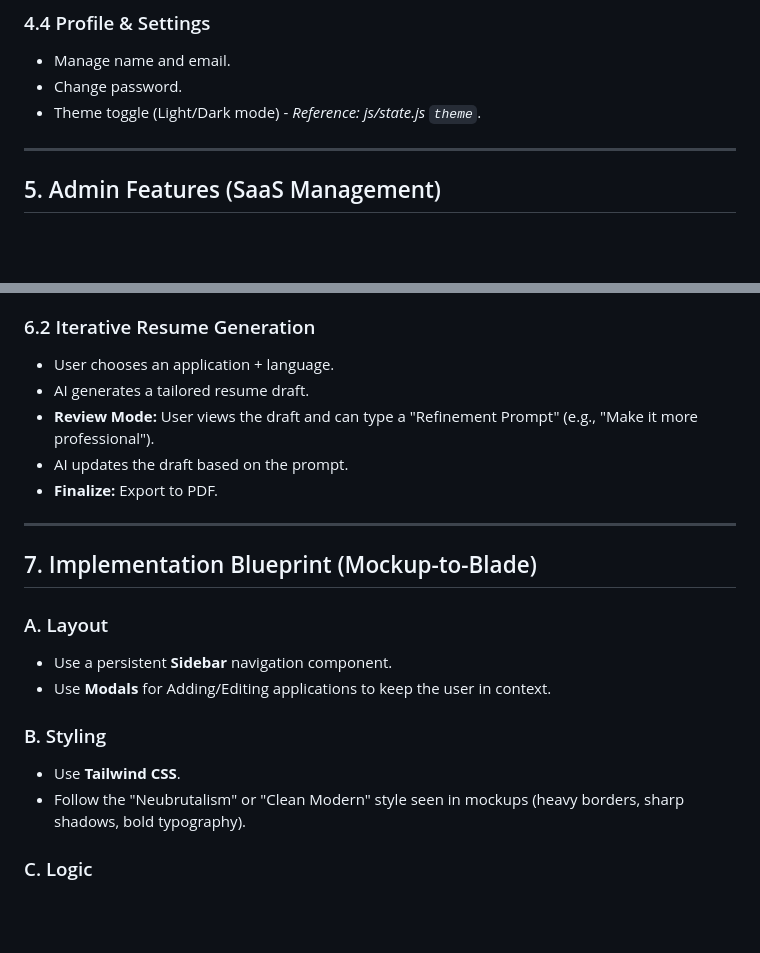
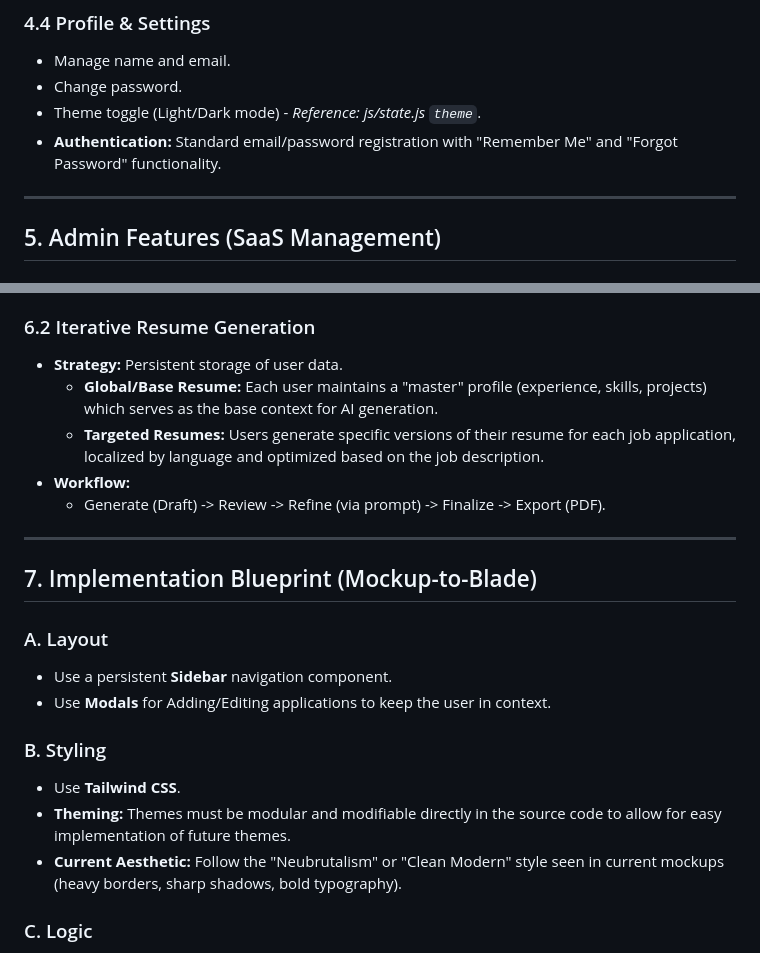
Before and after one commit to Walid-Idrissi-Labs/Applyr, a Markdown page: APPLYR_GUIDE.md, 2 parts joined by grey strips. Drawn GitHub-style; blank space fills up the shorter version.

Commit message:
modify SPEC file

```diff
--- a/APPLYR_GUIDE.md
+++ b/APPLYR_GUIDE.md
@@ -75,6 +75,7 @@ How can a user centralize all job applications, track their evolution through su
 - Manage name and email.
 - Change password.
 - Theme toggle (Light/Dark mode) - *Reference: js/state.js `theme`*.
+- **Authentication:** Standard email/password registration with "Remember Me" and "Forgot Password" functionality.
 
 ---
 
@@ -106,11 +107,11 @@ How can a user centralize all job applications, track their evolution through su
 - **Editable UI:** The extension displays a form with the results. User edits `name` or `description` if needed, then saves.
 
 ### 6.2 Iterative Resume Generation
-- User chooses an application + language.
-- AI generates a tailored resume draft.
-- **Review Mode:** User views the draft and can type a "Refinement Prompt" (e.g., "Make it more professional").
-- AI updates the draft based on the prompt.
-- **Finalize:** Export to PDF.
+- **Strategy:** Persistent storage of user data.
+    - **Global/Base Resume:** Each user maintains a "master" profile (experience, skills, projects) which serves as the base context for AI generation.
+    - **Targeted Resumes:** Users generate specific versions of their resume for each job application, localized by language and optimized based on the job description.
+- **Workflow:**
+    - Generate (Draft) -> Review -> Refine (via prompt) -> Finalize -> Export (PDF).
 
 ---
 
@@ -122,7 +123,8 @@ How can a user centralize all job applications, track their evolution through su
 
 ### B. Styling
 - Use **Tailwind CSS**.
-- Follow the "Neubrutalism" or "Clean Modern" style seen in mockups (heavy borders, sharp shadows, bold typography).
+- **Theming:** Themes must be modular and modifiable directly in the source code to allow for easy implementation of future themes.
+- **Current Aesthetic:** Follow the "Neubrutalism" or "Clean Modern" style seen in current mockups (heavy borders, sharp shadows, bold typography).
 
 ### C. Logic
 - **Reminders:** Scheduled task runs daily at 8:00 AM.
```
